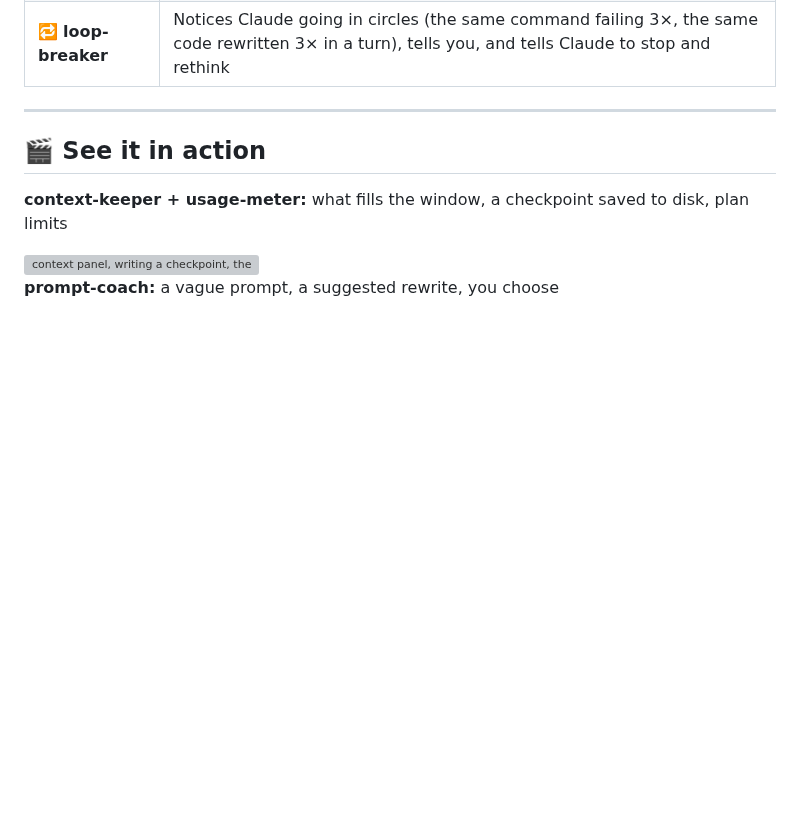
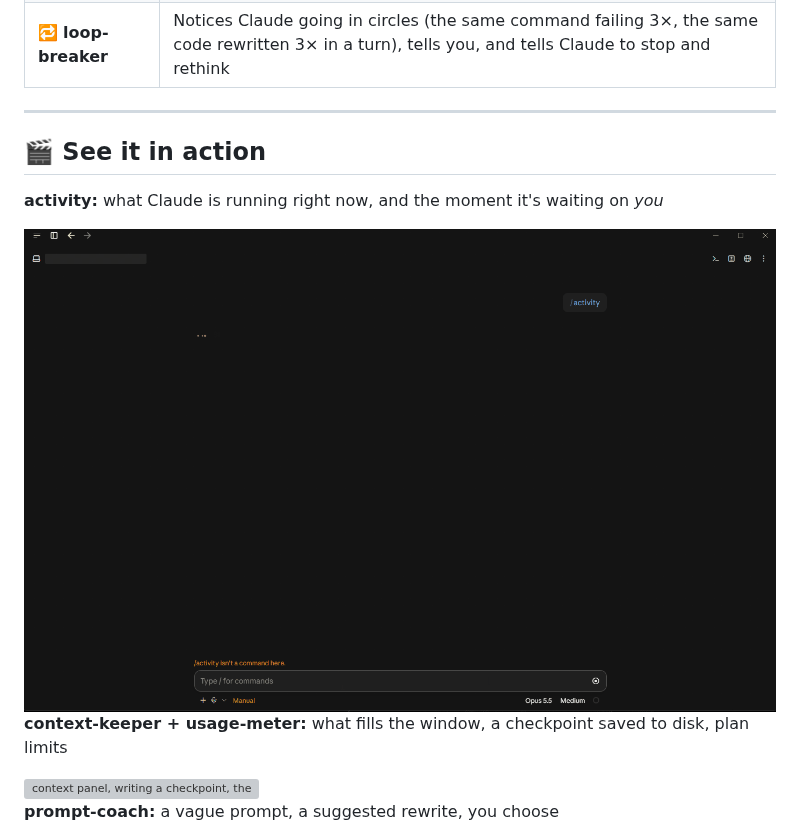
Before and after one commit to mishgoldenberg/claude-mods, a Markdown page: README.md, the part around the change. GitHub-like rendering; pictures changed too: docs/demo-activity.gif (added); blank space fills up the shorter version; grey boxes are pictures that could not be loaded.

Commit message:
README: add activity panel demo
Co-Authored-By: Claude Opus 5.5 <noreply@anthropic.com>

```diff
--- a/README.md
+++ b/README.md
@@ -45,6 +45,10 @@ They are deliberately boring about tokens. Nine of the eleven never call a model
 ---
 
 ## 🎬 See it in action
+
+**activity:** what Claude is running right now, and the moment it's waiting on *you*
+
+<img src="docs/demo-activity.gif" alt="activity panel showing thinking, waiting for approval, then completed tool calls" width="900">
 
 **context-keeper + usage-meter:** what fills the window, a checkpoint saved to disk, plan limits
 
```
